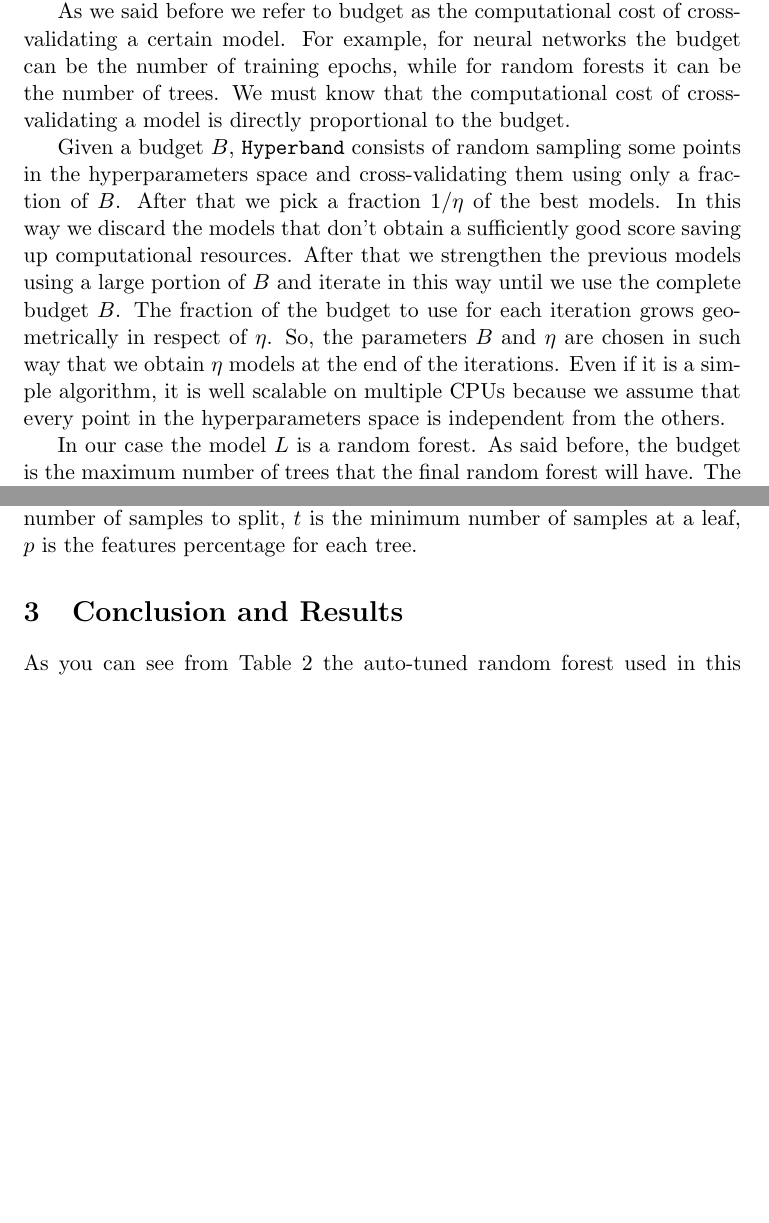
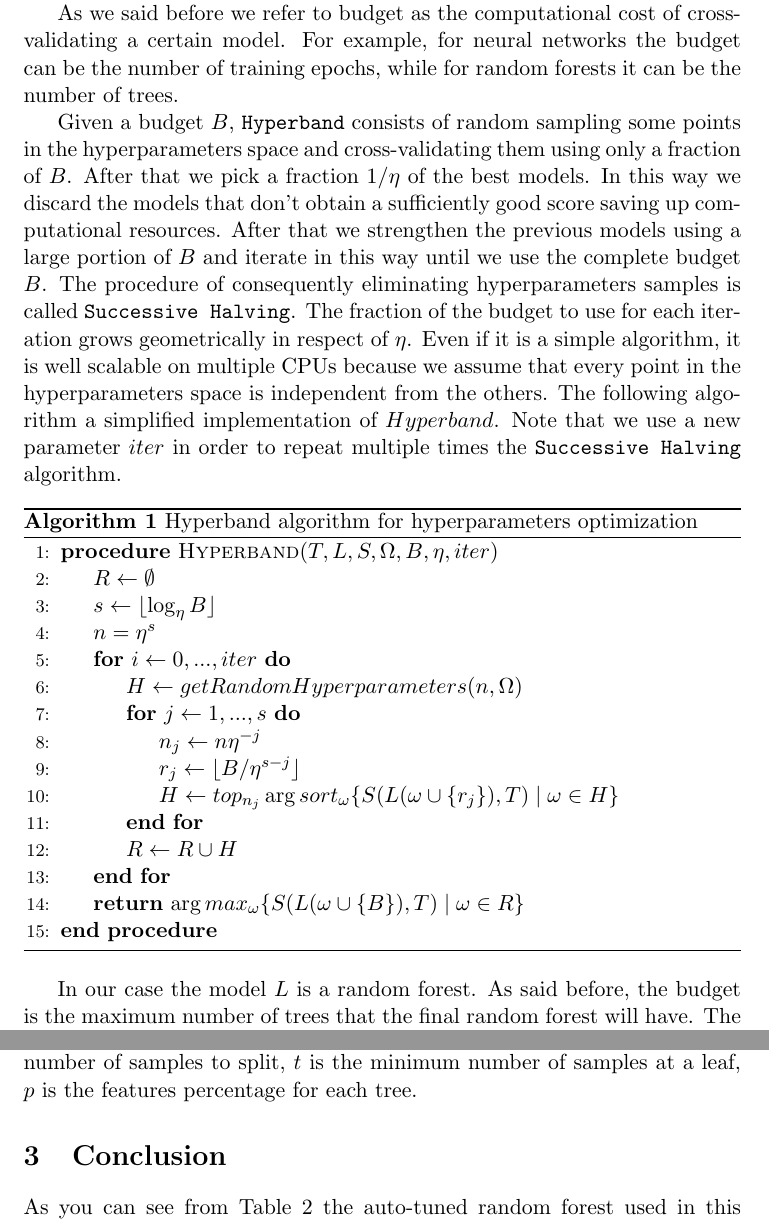
Before and after one commit to loreloc/exoplanet-detection, a LaTeX paper (doc/doc.tex): two parts of pages 3 and 4 of 6 before the commit and two parts of pages 3 and 4 of 7 after it, joined at a grey line, cut so that both start at the same text, the shorter picture padded with empty space. Compiled offline with pdfLaTeX.

Commit message:
added hyperband algorithm pseudocode

```diff
--- a/doc/doc.tex
+++ b/doc/doc.tex
@@ -1,16 +1,19 @@
 \documentclass[11pt, a4paper]{article}
 
 \usepackage{tikz}
-\usepackage{graphicx}
 \usepackage{amsmath}
 \usepackage{amsfonts}
+\usepackage{mathtools}
+\usepackage{graphicx}
 \usepackage{multicol}
 \usepackage{appendix}
+\usepackage{algorithm}
+\usepackage{algpseudocode}
 \usepackage[utf8]{inputenc}
 \usepackage[english]{babel}
 
 \date{}
-\title{Exoplanets detection using random forest}
+\title{Exoplanets detection using \\ auto-tuned random forest}
 \author{Lorenzo Loconte}
 
 \begin{document}
@@ -57,10 +60,32 @@
 
   The simplest algorithm is \texttt{Random Search}. It works well if the hyperparameters search space is not too big. \texttt{Random Search} is expensive because each evaluation of the score function is done on models completely built from scratch. So, each evaluation of the score function on some randomly selected hyperparameters will use the same amount of resources, even if some hyperparameters of the search space obtain a very low score. The idea behind \texttt{Hyperband} is that it's better to save up resources on these hyperparamters configurations that doesn't obtain a sufficiently good score by gradually building more complex models over time.
 
-  As we said before we refer to budget as the computational cost of cross-validating a certain model. For example, for neural networks the budget can be the number of training epochs, while for random forests it can be the number of trees. We must know that the computational cost of cross-validating a model is directly proportional to the budget.
+  As we said before we refer to budget as the computational cost of cross-validating a certain model. For example, for neural networks the budget can be the number of training epochs, while for random forests it can be the number of trees.
 
-  Given a budget $B$, \texttt{Hyperband} consists of random sampling some points in the hyperparameters space and cross-validating them using only a fraction of $B$. After that we pick a fraction $1/\eta$ of the best models. In this way we discard the models that don't obtain a sufficiently good score saving up computational resources. After that we strengthen the previous models using a large portion of $B$ and iterate in this way until we use the complete budget $B$. The fraction of the budget to use for each iteration grows geometrically in respect of $\eta$. So, the parameters $B$ and $\eta$ are chosen in such way that we obtain $\eta$ models at the end of the iterations.
-  Even if it is a simple algorithm, it is well scalable on multiple CPUs because we assume that every point in the hyperparameters space is independent from the others.
+  Given a budget $B$, \texttt{Hyperband} consists of random sampling some points in the hyperparameters space and cross-validating them using only a fraction of $B$. After that we pick a fraction $1/\eta$ of the best models. In this way we discard the models that don't obtain a sufficiently good score saving up computational resources. After that we strengthen the previous models using a large portion of $B$ and iterate in this way until we use the complete budget $B$. The procedure of consequently eliminating hyperparameters samples is called \texttt{Successive Halving}.  The fraction of the budget to use for each iteration grows geometrically in respect of $\eta$.
+  Even if it is a simple algorithm, it is well scalable on multiple CPUs because we assume that every point in the hyperparameters space is independent from the others. The following algorithm a simplified implementation of $Hyperband$. Note that we use a new parameter $iter$ in order to repeat multiple times the \texttt{Successive Halving} algorithm.
+
+  \begin{algorithm}
+    \caption{Hyperband algorithm for hyperparameters optimization}
+    \label{algorithm:hyperband}
+    \begin{algorithmic}[1]
+      \Procedure{Hyperband}{$T,L,S,\Omega,B,\eta,iter$}
+        \State $R \gets \emptyset$
+        \State $s \gets \lfloor \log_{\eta}{B} \rfloor$
+        \State $n = \eta^{s}$
+        \For{$i \gets 0,...,iter$}
+          \State $H \gets getRandomHyperparameters(n,\Omega)$
+          \For{$j \gets 1,...,s$}
+            \State $n_{j} \gets n\eta^{-j}$
+            \State $r_{j} \gets \lfloor B/\eta^{s-j} \rfloor$
+            \State $H \gets top_{n_{j}} \arg sort_{\omega} \{S(L(\omega \cup \{r_{j}\}), T) \mid \omega \in H\}$
+          \EndFor
+          \State $R \gets R \cup H$
+        \EndFor
+        \State \textbf{return} $\arg max_{\omega} \{S(L(\omega \cup \{B\}), T) \mid \omega \in R\}$
+      \EndProcedure
+    \end{algorithmic}
+  \end{algorithm}
 
   In our case the model $L$ is a random forest. As said before, the budget is the maximum number of trees that the final random forest will have. The choice of the score $S$ is dependent from the target task. For simplicity we use the $F_{1}$ score (i.e. we want to maximize both \textit{Precision} and \textit{Recall}). In this work the hyperparameters search space can be defined formally as:
   \[\Omega = \overbrace{\{gini, entropy\}}^{\text{Split Criterion}} \times \overbrace{(0, 1]}^{\text{Features fraction}} \times\]
@@ -92,7 +117,7 @@
   \[\omega=(c, h, k, t, p)\in\Omega\]
   where $c$ is the split criterion, $h$ is the maximum depth, $k$ is the minimum number of samples to split, $t$ is the minimum number of samples at a leaf, $p$ is the features percentage for each tree.
 
-\section{Conclusion and Results}
+\section{Conclusion}
   As you can see from Table \ref{table:benchmark} the auto-tuned random forest used in this work obtained a way better \textit{Precision} and \textit{Recall}. We can choose any score function for hyperparameters optimization. For example we can decide to maximize only one between \textit{Precision} and \textit{Recall} scores. Furthermore, it's possible to use other metrics like \textit{Average Precision}.
 
   As you can see from Table \ref{table:confusion} the false positives count (the number of examples, which are predicted as exoplanets, but that are not) and the false negatives count (the number of actual exoplanets not being discovered), are pretty low.
```
Also changed, not shown: doc/doc.pdf, doc/doc.tex (8 more changed lines).
